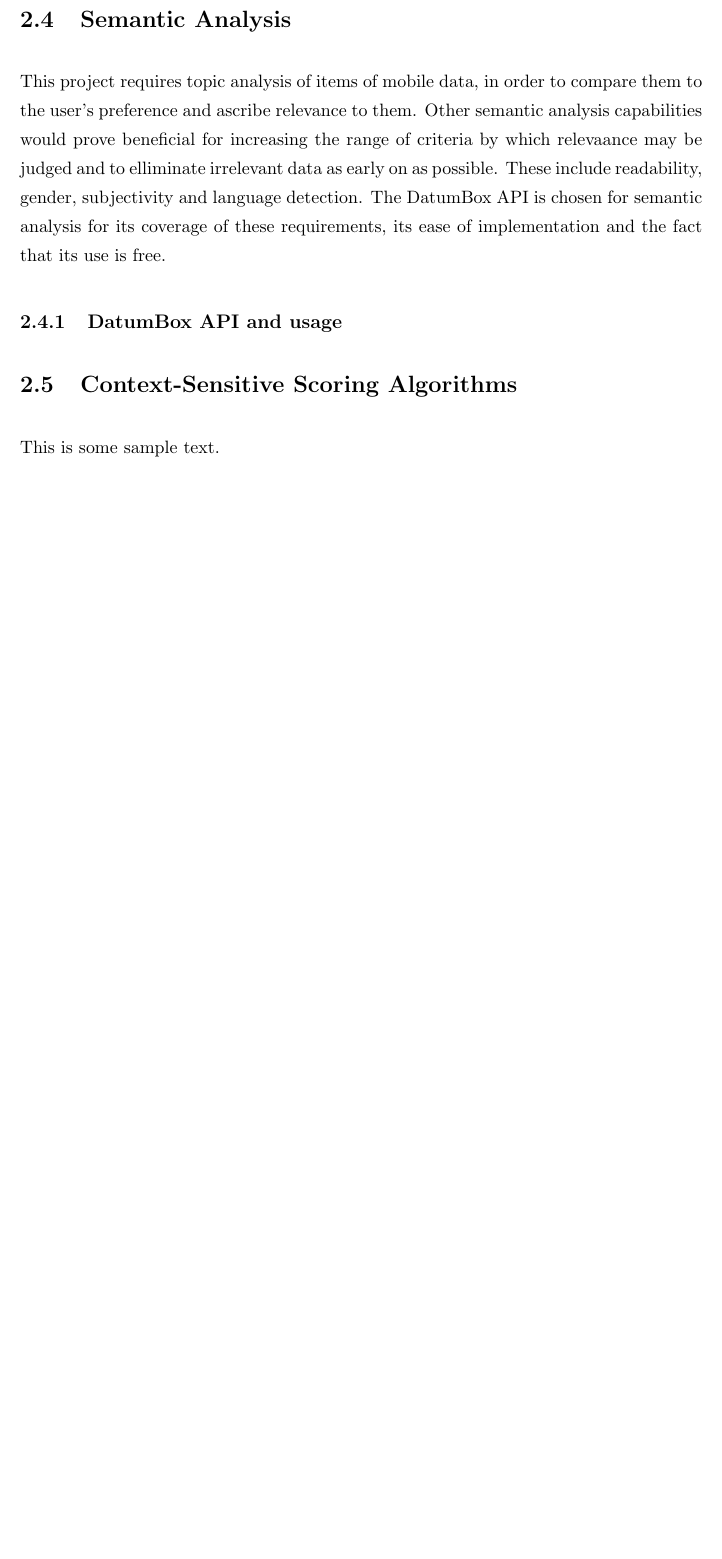
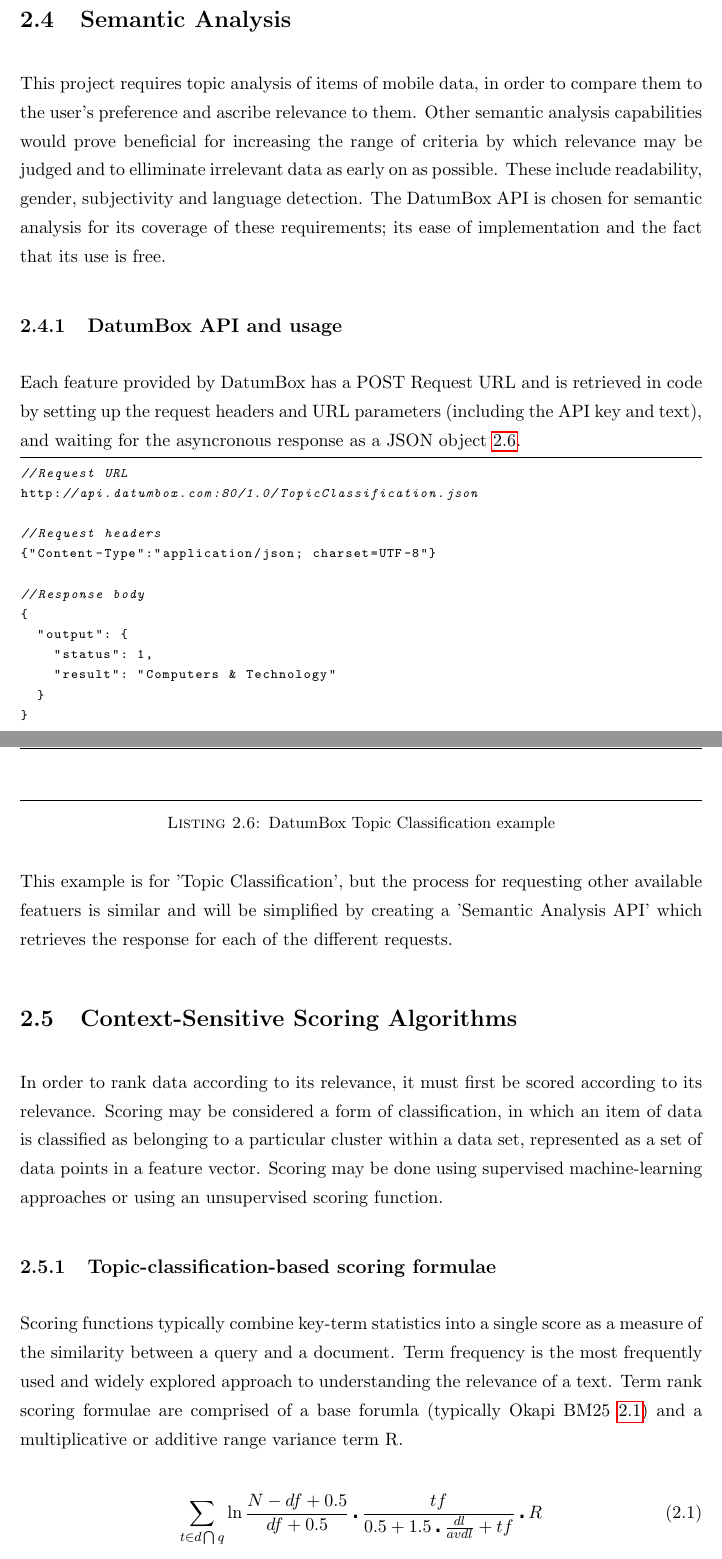
Before and after one commit to tombell93/Social-Media-Recommender-System, a LaTeX thesis (Report/Progress Report/Thesis.tex, which reads Report/Progress Report/Chapters/BackgroundResearch.tex): part of page 20 of 31 before the commit and two parts of pages 20 and 21 of 33 after it, the two joined at a grey line, cut so that both start at the same text, the shorter picture padded with empty space. Compiled offline with pdfLaTeX.

Commit message:
Added BM25 equation to report

```diff
--- a/Report/Progress Report/Chapters/BackgroundResearch.tex
+++ b/Report/Progress Report/Chapters/BackgroundResearch.tex
@@ -118,17 +116,45 @@ public class receiver extends BroadcastReceiver {
             }
         }
     }
-
 \end{lstlisting}
 
 This example shows a BroadcastReceiver which collects SMS messages when they're received and adds then to an array of SmsMessage objects for processing.
 
 \section{Semantic Analysis}
 
-This project requires topic analysis of items of mobile data, in order to compare them to the user's preference and ascribe relevance to them. Other semantic analysis capabilities would prove beneficial for increasing the range of criteria by which relevaance may be judged and to elliminate irrelevant data as early on as possible. These include readability, gender, subjectivity and language detection. The DatumBox API is chosen for semantic analysis for its coverage of these requirements, its ease of implementation and the fact that its use is free.
+This project requires topic analysis of items of mobile data, in order to compare them to the user's preference and ascribe relevance to them. Other semantic analysis capabilities would prove beneficial for increasing the range of criteria by which relevance may be judged and to elliminate irrelevant data as early on as possible. These include readability, gender, subjectivity and language detection. The DatumBox API is chosen for semantic analysis for its coverage of these requirements; its ease of implementation and the fact that its use is free.
 
 \subsection{DatumBox API and usage}
 
+Each feature provided by DatumBox has a POST Request URL and is retrieved in code by setting up the request headers and URL parameters (including the API key and text), and waiting for the asyncronous response as a JSON object \ref{DBTopicClassificationExample}.
+
+\lstset{language=Java, caption=DatumBox Topic Classification example, label=DBTopicClassificationExample}
+\begin{lstlisting}
+//Request URL
+http://api.datumbox.com:80/1.0/TopicClassification.json
+
+//Request headers
+{"Content-Type":"application/json; charset=UTF-8"}
+
+//Response body
+{
+  "output": {
+    "status": 1,
+    "result": "Computers & Technology"
+  }
+}
+\end{lstlisting}
+This example is for 'Topic Classification', but the process for requesting other available featuers is similar and will be simplified by creating a 'Semantic Analysis API' which retrieves the response for each of the different requests.
+
 \section{Context-Sensitive Scoring Algorithms}
 
-This is some sample text.
+In order to rank data according to its relevance, it must first be scored according to its relevance. Scoring may be considered a form of classification, in which an item of data is classified as belonging to a particular cluster within a data set, represented as a set of data points in a feature vector. Scoring may be done using supervised machine-learning approaches or using an unsupervised scoring function.
+
+\subsection{Topic-classification-based scoring formulae}
+
+Scoring functions typically combine key-term statistics into a single score as a measure of the similarity between a query and a document.
+Term frequency is the most frequently used and widely explored approach to understanding the relevance of a text. Term rank scoring formulae are comprised of a base forumla (typically Okapi BM25 \ref{OkapiBM25}) and a multiplicative or additive range variance term R.
+
+\begin{equation}\label{OkapiBM25}
+	\sum\limits_{t\in d \bigcap q} \ln{\frac{N-df+0.5}{df+0.5}}\centerdot \frac{tf}{0.5+1.5 \centerdot \frac{dl}{avdl}+tf} \centerdot R
+\end{equation}
```
Also changed, not shown: Report/Progress Report/Thesis.pdf, Report/Progress Report/Chapters/BackgroundResearch.tex (8 more changed lines), 6 other files.
